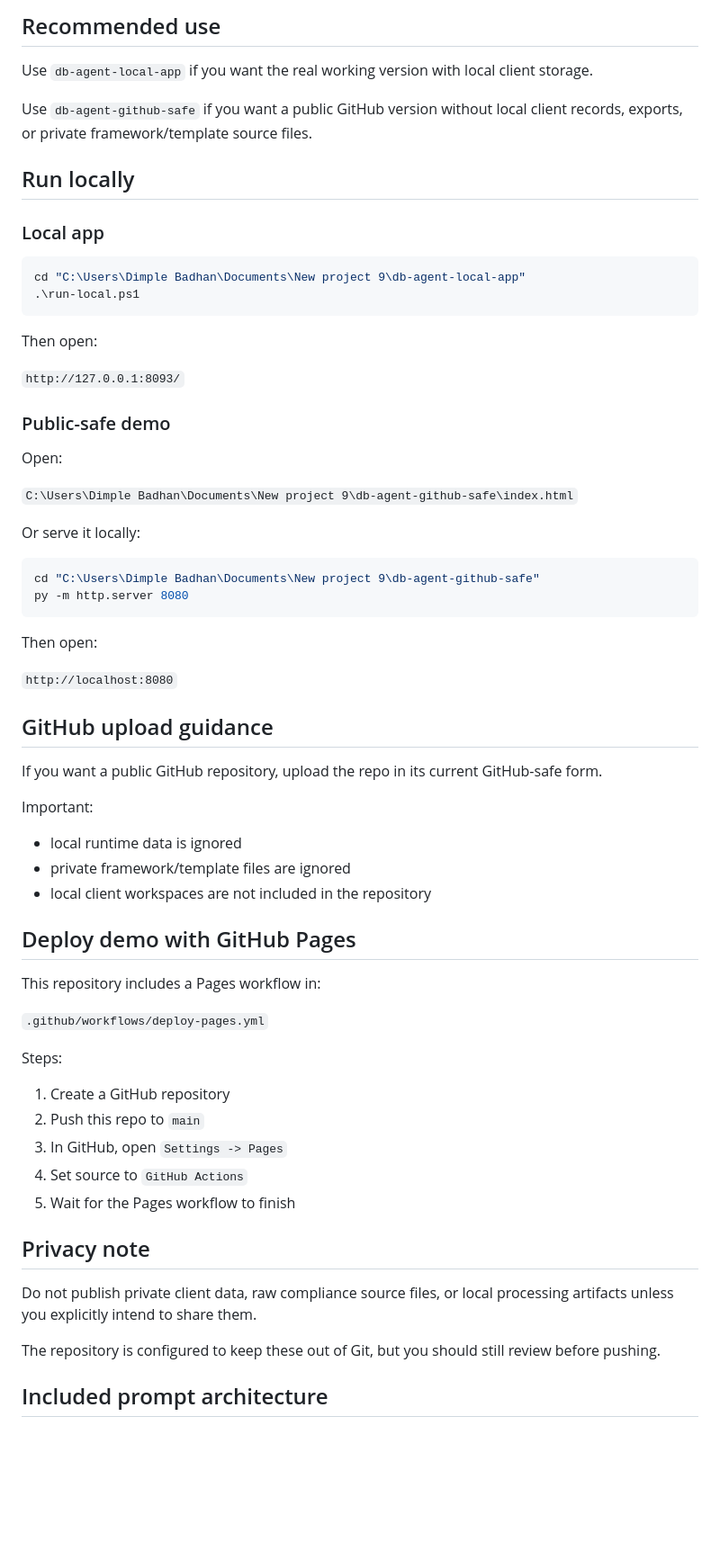
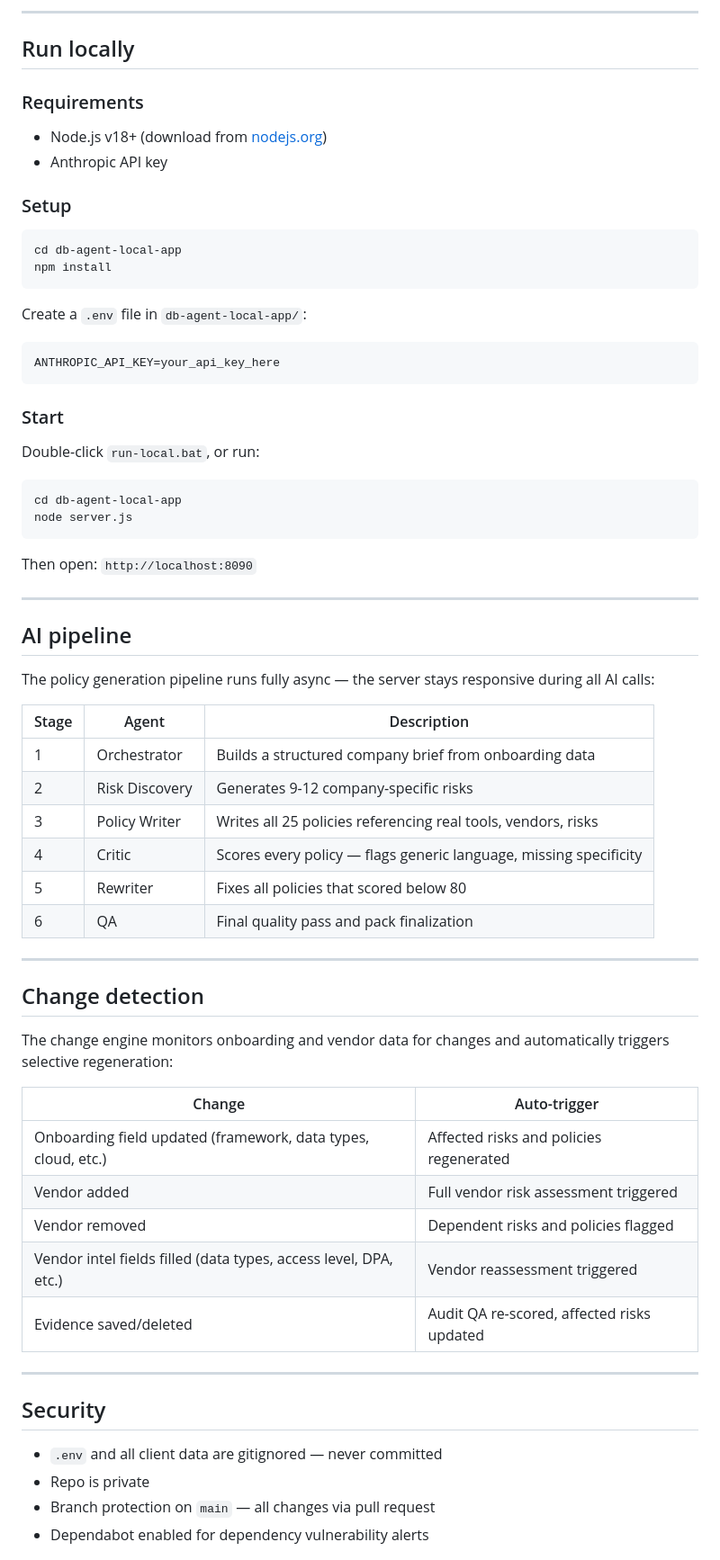
Before and after one commit to DimpleBadhan/db-agent-grc-workspace, a Markdown page: README.md, the part around one of its changes. Shown at 90% size. GitHub-like rendering; blank space fills up the shorter version.

````diff
--- a/README.md
+++ b/README.md
@@ -41,70 +76,73 @@ The local app also supports:
 ```
 
-## Recommended use
-
-Use `db-agent-local-app` if you want the real working version with local client storage.
-
-Use `db-agent-github-safe` if you want a public GitHub version without local client records, exports, or private framework/template source files.
+---
 
 ## Run locally
 
-### Local app
+### Requirements
 
-```powershell
-cd "C:\Users\Dimple Badhan\Documents\New project 9\db-agent-local-app"
-.\run-local.ps1
+- Node.js v18+ (download from [nodejs.org](https://nodejs.org))
+- Anthropic API key
+
+### Setup
+
+```bash
+cd db-agent-local-app
+npm install
 ```
 
-Then open:
+Create a `.env` file in `db-agent-local-app/`:
 
-`http://127.0.0.1:8093/`
-
-### Public-safe demo
-
-Open:
-
-`C:\Users\Dimple Badhan\Documents\New project 9\db-agent-github-safe\index.html`
-
-Or serve it locally:
-
-```powershell
-cd "C:\Users\Dimple Badhan\Documents\New project 9\db-agent-github-safe"
-py -m http.server 8080
+```
+ANTHROPIC_API_KEY=your_api_key_here
 ```
 
-Then open:
+### Start
 
-`http://localhost:8080`
+Double-click `run-local.bat`, or run:
 
-## GitHub upload guidance
+```bash
+cd db-agent-local-app
+node server.js
+```
 
-If you want a public GitHub repository, upload the repo in its current GitHub-safe form.
+Then open: `http://localhost:8090`
 
-Important:
+---
 
-- local runtime data is ignored
-- private framework/template files are ignored
-- local client workspaces are not included in the repository
+## AI pipeline
 
-## Deploy demo with GitHub Pages
+The policy generation pipeline runs fully async — the server stays responsive during all AI calls:
 
-This repository includes a Pages workflow in:
+| Stage | Agent | Description |
+|---|---|---|
+| 1 | Orchestrator | Builds a structured company brief from onboarding data |
+| 2 | Risk Discovery | Generates 9-12 company-specific risks |
+| 3 | Policy Writer | Writes all 25 policies referencing real tools, vendors, risks |
+| 4 | Critic | Scores every policy — flags generic language, missing specificity |
+| 5 | Rewriter | Fixes all policies that scored below 80 |
+| 6 | QA | Final quality pass and pack finalization |
 
-`.github/workflows/deploy-pages.yml`
+---
 
-Steps:
+## Change detection
 
-1. Create a GitHub repository
-2. Push this repo to `main`
-3. In GitHub, open `Settings -> Pages`
-4. Set source to `GitHub Actions`
-5. Wait for the Pages workflow to finish
+The change engine monitors onboarding and vendor data for changes and automatically triggers selective regeneration:
 
-## Privacy note
+| Change | Auto-trigger |
+|---|---|
+| Onboarding field updated (framework, data types, cloud, etc.) | Affected risks and policies regenerated |
+| Vendor added | Full vendor risk assessment triggered |
+| Vendor removed | Dependent risks and policies flagged |
+| Vendor intel fields filled (data types, access level, DPA, etc.) | Vendor reassessment triggered |
+| Evidence saved/deleted | Audit QA re-scored, affected risks updated |
 
-Do not publish private client data, raw compliance source files, or local processing artifacts unless you explicitly intend to share them.
+---
 
-The repository is configured to keep these out of Git, but you should still review before pushing.
+## Security
 
-## Included prompt architecture
+- `.env` and all client data are gitignored — never committed
+- Repo is private
+- Branch protection on `main` — all changes via pull request
+- Dependabot enabled for dependency vulnerability alerts
 
````
Also changed, not shown: other parts of README.md (+64 -42 lines).
